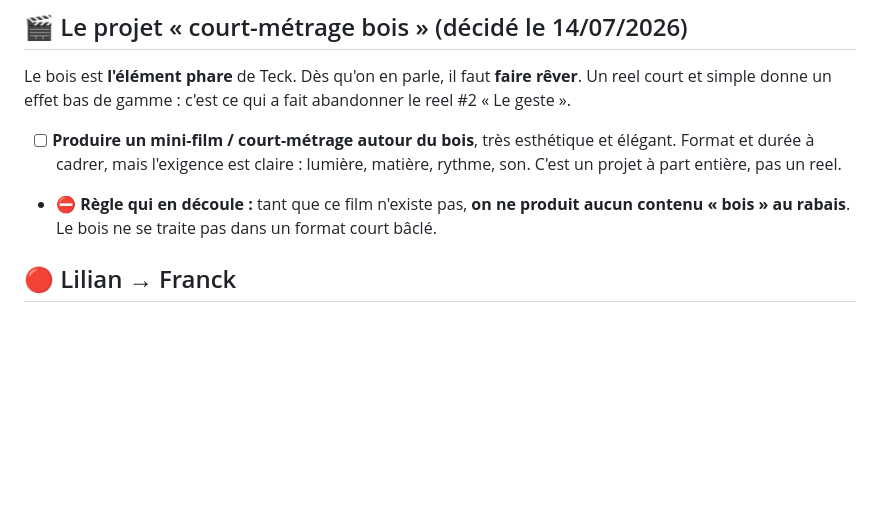
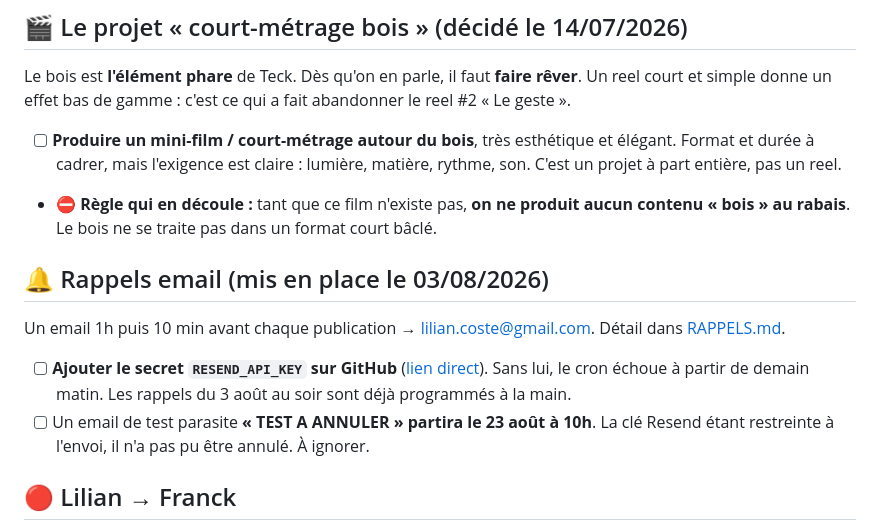
Before and after one commit to Lilian-coste/calendrier--ditorial-teck-am-nagement, a Markdown page: _A-FAIRE.md, the part around the change. Rendered like a GitHub page; blank space fills up the shorter version.

Commit message:
Suivi : le secret GitHub reste à poser pour activer le cron des rappels
Co-Authored-By: Claude Opus 5 (1M context) <noreply@anthropic.com>

```diff
--- a/_A-FAIRE.md
+++ b/_A-FAIRE.md
@@ -17,6 +17,13 @@ Le bois est **l'élément phare** de Teck. Dès qu'on en parle, il faut **faire
 
 - [ ] **Produire un mini-film / court-métrage autour du bois**, très esthétique et élégant. Format et durée à cadrer, mais l'exigence est claire : lumière, matière, rythme, son. C'est un projet à part entière, pas un reel.
 - ⛔ **Règle qui en découle :** tant que ce film n'existe pas, **on ne produit aucun contenu « bois » au rabais**. Le bois ne se traite pas dans un format court bâclé.
+
+## 🔔 Rappels email (mis en place le 03/08/2026)
+
+Un email 1h puis 10 min avant chaque publication → lilian.coste@gmail.com. Détail dans [RAPPELS.md](RAPPELS.md).
+
+- [ ] **Ajouter le secret `RESEND_API_KEY` sur GitHub** ([lien direct](https://github.com/Lilian-coste/calendrier--ditorial-teck-am-nagement/settings/secrets/actions)). Sans lui, le cron échoue à partir de demain matin. Les rappels du 3 août au soir sont déjà programmés à la main.
+- [ ] Un email de test parasite **« TEST A ANNULER » partira le 23 août à 10h**. La clé Resend étant restreinte à l'envoi, il n'a pas pu être annulé. À ignorer.
 
 ## 🔴 Lilian → Franck
 
```
